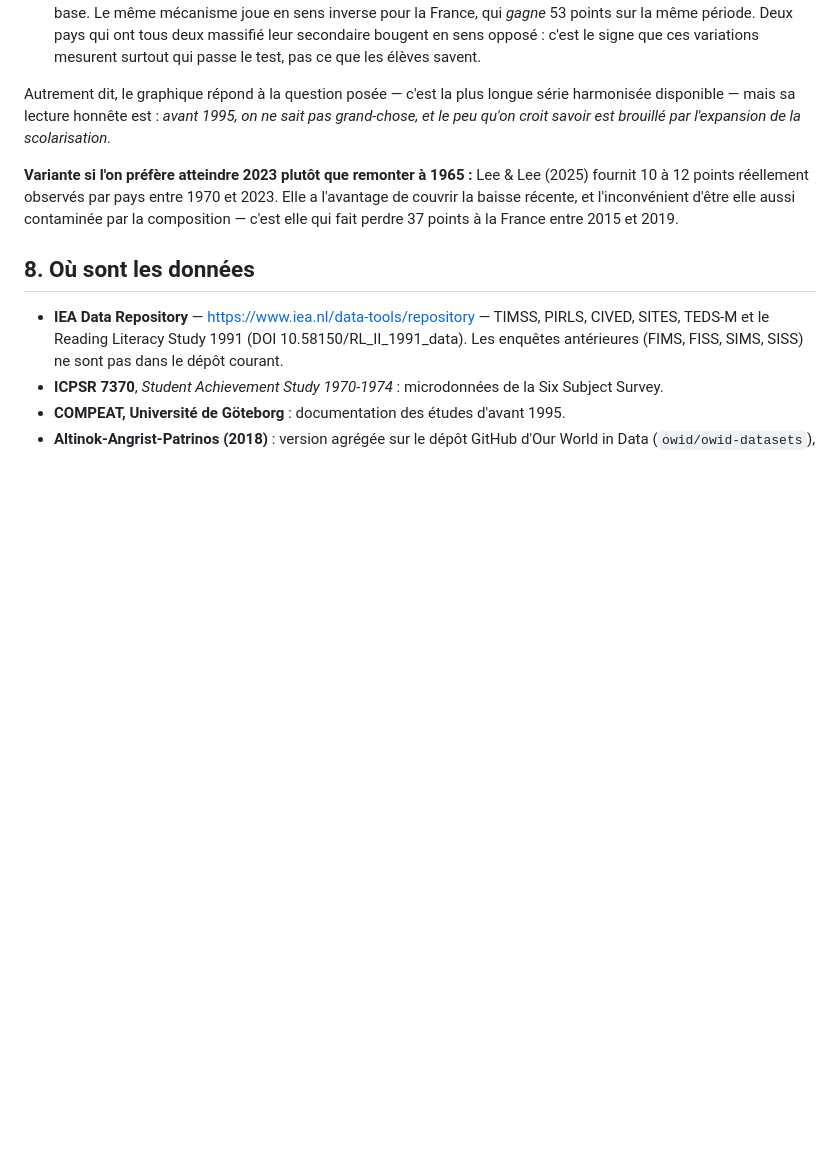
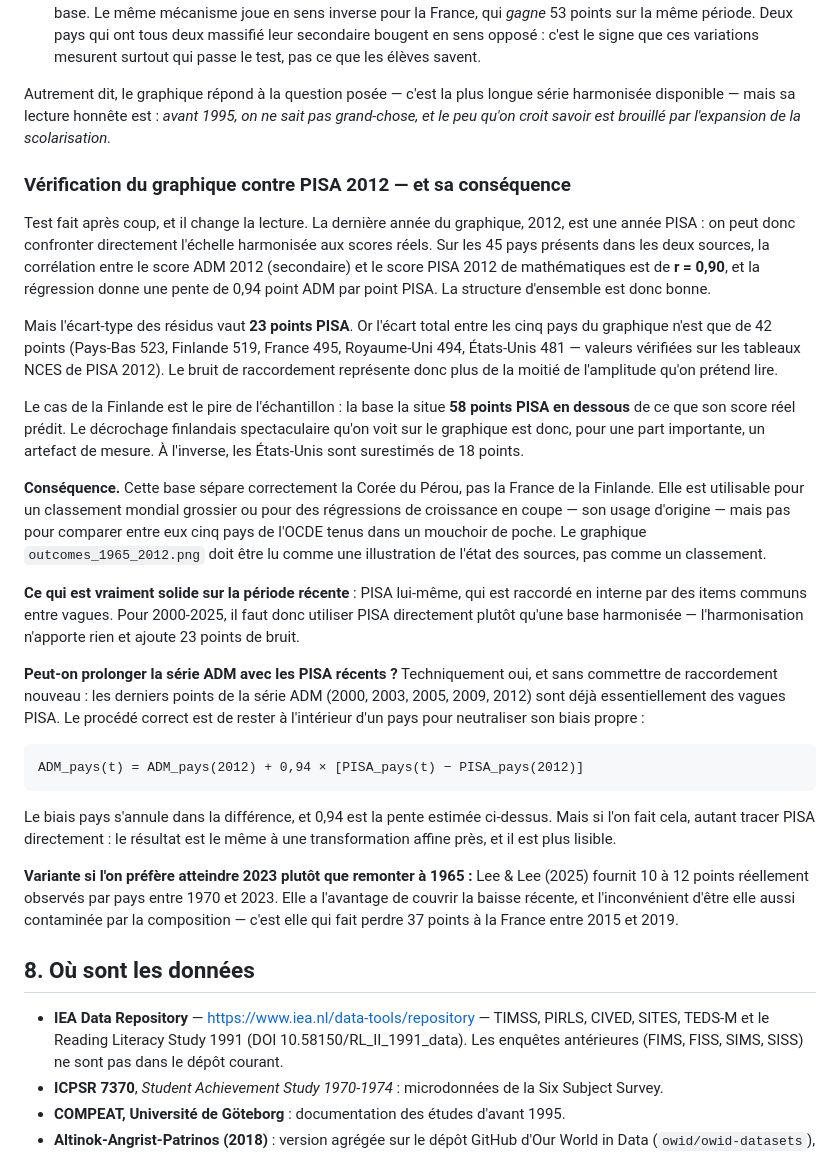
Before and after one commit to colinbaget-a11y/Projets-annexes, a Markdown page: pisa/note_sources_historiques.md, the part around the change. Drawn GitHub-style; blank space fills up the shorter version.

Commit message:
pisa: confronter la base historique à PISA 2012 et en tirer les limites
Test de validation sur les 45 pays présents dans les deux sources : la
corrélation entre le score harmonisé ADM 2012 et le score PISA 2012 de
mathématiques est de 0,90, avec une pente de 0,94, mais l'écart-type des
résidus atteint 23 points PISA — alors que l'écart total entre les cinq pays
du graphique n'est que de 42 points.

La Finlande, cas le plus extrême de l'échantillon, est située 58 points en
dessous de ce que son score réel prédit : son décrochage sur le graphique
est donc en partie un artefact. La base discrimine la Corée du Pérou, pas la
France de la Finlande.

Conséquence documentée : pour 2000-2025 il faut utiliser PISA directement,
qui est raccordé en interne. La formule de prolongement par PISA est donnée,
avec la raison pour laquelle elle n'apporte rien de plus qu'un graphique PISA.

Co-Authored-By: Claude Opus 5 <noreply@anthropic.com>
Claude-Session: https://claude.ai/code/session_01SW7mKrk2bK8EYwjJ4TJnMY

```diff
--- a/pisa/note_sources_historiques.md
+++ b/pisa/note_sources_historiques.md
@@ -251,6 +251,45 @@ Autrement dit, le graphique répond à la question posée — c'est la plus long
 disponible — mais sa lecture honnête est : *avant 1995, on ne sait pas grand-chose, et le peu qu'on
 croit savoir est brouillé par l'expansion de la scolarisation.*
 
+### Vérification du graphique contre PISA 2012 — et sa conséquence
+
+Test fait après coup, et il change la lecture. La dernière année du graphique, 2012, est une année
+PISA : on peut donc confronter directement l'échelle harmonisée aux scores réels. Sur les 45 pays
+présents dans les deux sources, la corrélation entre le score ADM 2012 (secondaire) et le score PISA
+2012 de mathématiques est de **r = 0,90**, et la régression donne une pente de 0,94 point ADM par
+point PISA. La structure d'ensemble est donc bonne.
+
+Mais l'écart-type des résidus vaut **23 points PISA**. Or l'écart total entre les cinq pays du
+graphique n'est que de 42 points (Pays-Bas 523, Finlande 519, France 495, Royaume-Uni 494,
+États-Unis 481 — valeurs vérifiées sur les tableaux NCES de PISA 2012). Le bruit de raccordement
+représente donc plus de la moitié de l'amplitude qu'on prétend lire.
+
+Le cas de la Finlande est le pire de l'échantillon : la base la situe **58 points PISA en dessous**
+de ce que son score réel prédit. Le décrochage finlandais spectaculaire qu'on voit sur le graphique
+est donc, pour une part importante, un artefact de mesure. À l'inverse, les États-Unis sont
+surestimés de 18 points.
+
+**Conséquence.** Cette base sépare correctement la Corée du Pérou, pas la France de la Finlande.
+Elle est utilisable pour un classement mondial grossier ou pour des régressions de croissance en
+coupe — son usage d'origine — mais pas pour comparer entre eux cinq pays de l'OCDE tenus dans un
+mouchoir de poche. Le graphique `outcomes_1965_2012.png` doit être lu comme une illustration de
+l'état des sources, pas comme un classement.
+
+**Ce qui est vraiment solide sur la période récente** : PISA lui-même, qui est raccordé en interne
+par des items communs entre vagues. Pour 2000-2025, il faut donc utiliser PISA directement plutôt
+qu'une base harmonisée — l'harmonisation n'apporte rien et ajoute 23 points de bruit.
+
+**Peut-on prolonger la série ADM avec les PISA récents ?** Techniquement oui, et sans commettre de
+raccordement nouveau : les derniers points de la série ADM (2000, 2003, 2005, 2009, 2012) sont déjà
+essentiellement des vagues PISA. Le procédé correct est de rester à l'intérieur d'un pays pour
+neutraliser son biais propre :
+
+    ADM_pays(t) = ADM_pays(2012) + 0,94 × [PISA_pays(t) − PISA_pays(2012)]
+
+Le biais pays s'annule dans la différence, et 0,94 est la pente estimée ci-dessus. Mais si l'on fait
+cela, autant tracer PISA directement : le résultat est le même à une transformation affine près, et
+il est plus lisible.
+
 **Variante si l'on préfère atteindre 2023 plutôt que remonter à 1965 :** Lee & Lee (2025) fournit
 10 à 12 points réellement observés par pays entre 1970 et 2023. Elle a l'avantage de couvrir la
 baisse récente, et l'inconvénient d'être elle aussi contaminée par la composition — c'est elle qui
```
